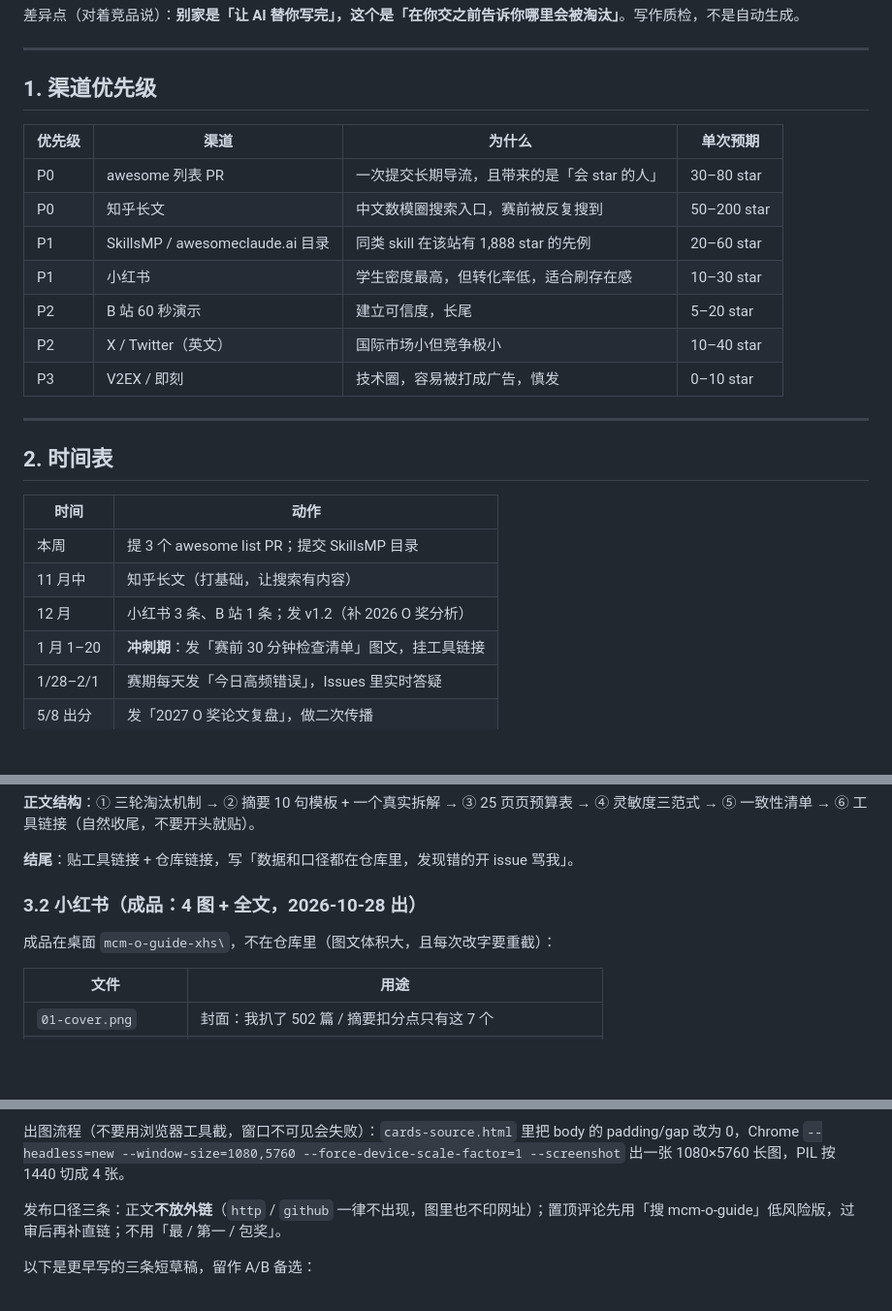
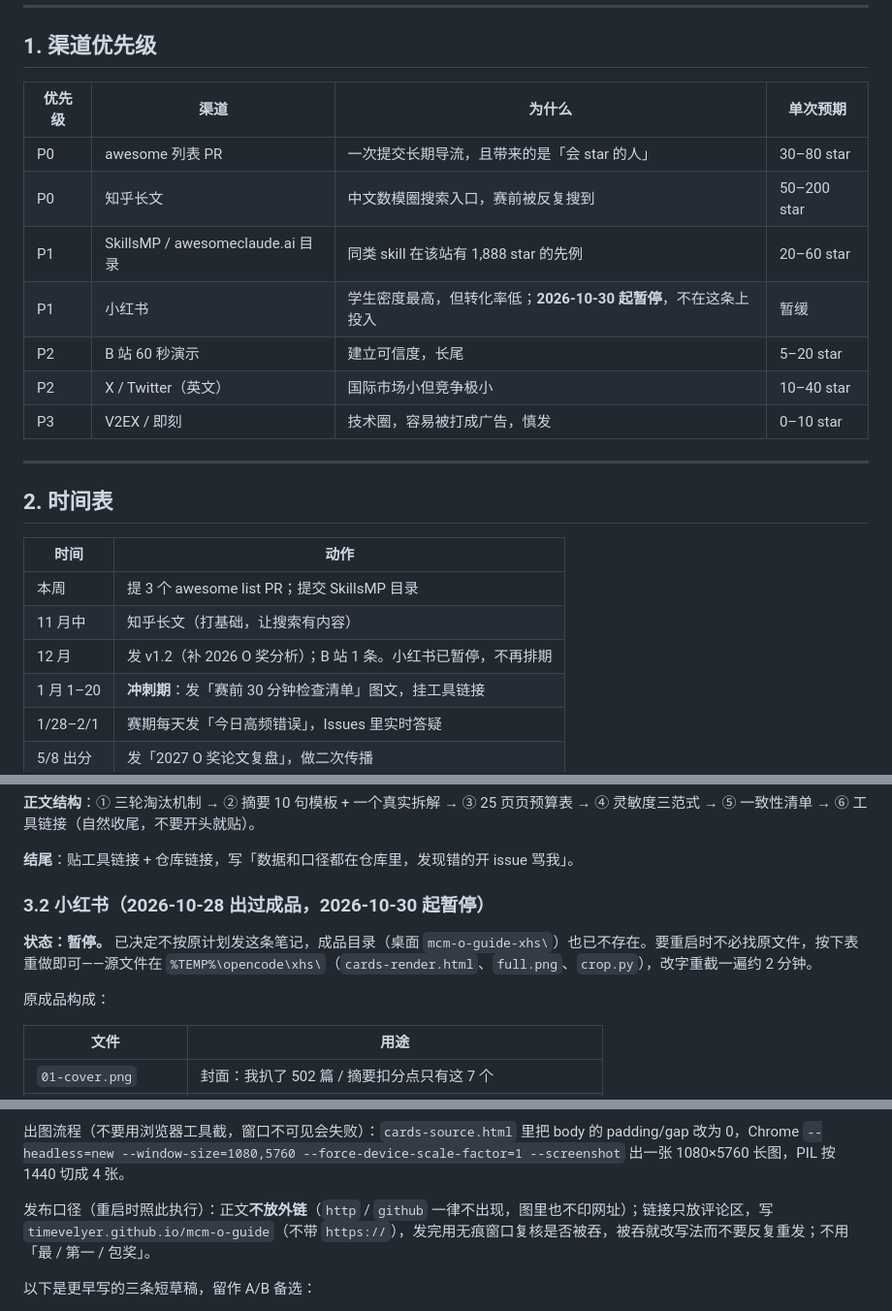
Before and after one commit to Timevelyer/mcm-o-guide, a Markdown page: docs/launch-kit.md, 3 parts joined by grey strips. Shown at 97% size. Drawn GitHub-style; blank space fills up the shorter version.

Commit message:
docs: 小红书渠道标记为暂停，删掉已失效的成品路径
- 桌面 mcm-o-guide-xhs 已不存在，改成记录「暂停 + 可重做的源文件位置」，避免后来者按旧路径找文件
- 渠道表与 12 月排期同步：小红书不再是待发项
- 发布口径改成最终决定：链接只放评论区、用无痕复核是否被吞

```diff
--- a/docs/launch-kit.md
+++ b/docs/launch-kit.md
@@ -21,7 +21,7 @@
 | P0 | awesome 列表 PR | 一次提交长期导流，且带来的是「会 star 的人」 | 30–80 star |
 | P0 | 知乎长文 | 中文数模圈搜索入口，赛前被反复搜到 | 50–200 star |
 | P1 | SkillsMP / awesomeclaude.ai 目录 | 同类 skill 在该站有 1,888 star 的先例 | 20–60 star |
-| P1 | 小红书 | 学生密度最高，但转化率低，适合刷存在感 | 10–30 star |
+| P1 | 小红书 | 学生密度最高，但转化率低；**2026-10-30 起暂停**，不在这条上投入 | 暂缓 |
 | P2 | B 站 60 秒演示 | 建立可信度，长尾 | 5–20 star |
 | P2 | X / Twitter（英文） | 国际市场小但竞争极小 | 10–40 star |
 | P3 | V2EX / 即刻 | 技术圈，容易被打成广告，慎发 | 0–10 star |
@@ -34,7 +34,7 @@
 |---|---|
 | 本周 | 提 3 个 awesome list PR；提交 SkillsMP 目录 |
 | 11 月中 | 知乎长文（打基础，让搜索有内容） |
-| 12 月 | 小红书 3 条、B 站 1 条；发 v1.2（补 2026 O 奖分析） |
+| 12 月 | 发 v1.2（补 2026 O 奖分析）；B 站 1 条。小红书已暂停，不再排期 |
 | 1 月 1–20 | **冲刺期**：发「赛前 30 分钟检查清单」图文，挂工具链接 |
 | 1/28–2/1 | 赛期每天发「今日高频错误」，Issues 里实时答疑 |
 | 5/8 出分 | 发「2027 O 奖论文复盘」，做二次传播 |
@@ -60,9 +60,11 @@
 
 **结尾**：贴工具链接 + 仓库链接，写「数据和口径都在仓库里，发现错的开 issue 骂我」。
 
-### 3.2 小红书（成品：4 图 + 全文，2026-10-28 出）
+### 3.2 小红书（2026-10-28 出过成品，2026-10-30 起暂停）
 
-成品在桌面 `mcm-o-guide-xhs\`，不在仓库里（图文体积大，且每次改字要重截）：
+**状态：暂停。** 已决定不按原计划发这条笔记，成品目录（桌面 `mcm-o-guide-xhs\`）也已不存在。要重启时不必找原文件，按下表重做即可——源文件在 `%TEMP%\opencode\xhs\`（`cards-render.html`、`full.png`、`crop.py`），改字重截一遍约 2 分钟。
+
+原成品构成：
 
 | 文件 | 用途 |
 |---|---|
@@ -76,7 +78,7 @@
 出图流程（不要用浏览器工具截，窗口不可见会失败）：`cards-source.html` 里把 body 的 padding/gap 改为 0，Chrome
 `--headless=new --window-size=1080,5760 --force-device-scale-factor=1 --screenshot` 出一张 1080×5760 长图，PIL 按 1440 切成 4 张。
 
-发布口径三条：正文**不放外链**（`http` / `github` 一律不出现，图里也不印网址）；置顶评论先用「搜 mcm-o-guide」低风险版，过审后再补直链；不用「最 / 第一 / 包奖」。
+发布口径（重启时照此执行）：正文**不放外链**（`http` / `github` 一律不出现，图里也不印网址）；链接只放评论区，写 `timevelyer.github.io/mcm-o-guide`（不带 `https://`），发完用无痕窗口复核是否被吞，被吞就改写法而不要反复重发；不用「最 / 第一 / 包奖」。
 
 以下是更早写的三条短草稿，留作 A/B 备选：
 
```
